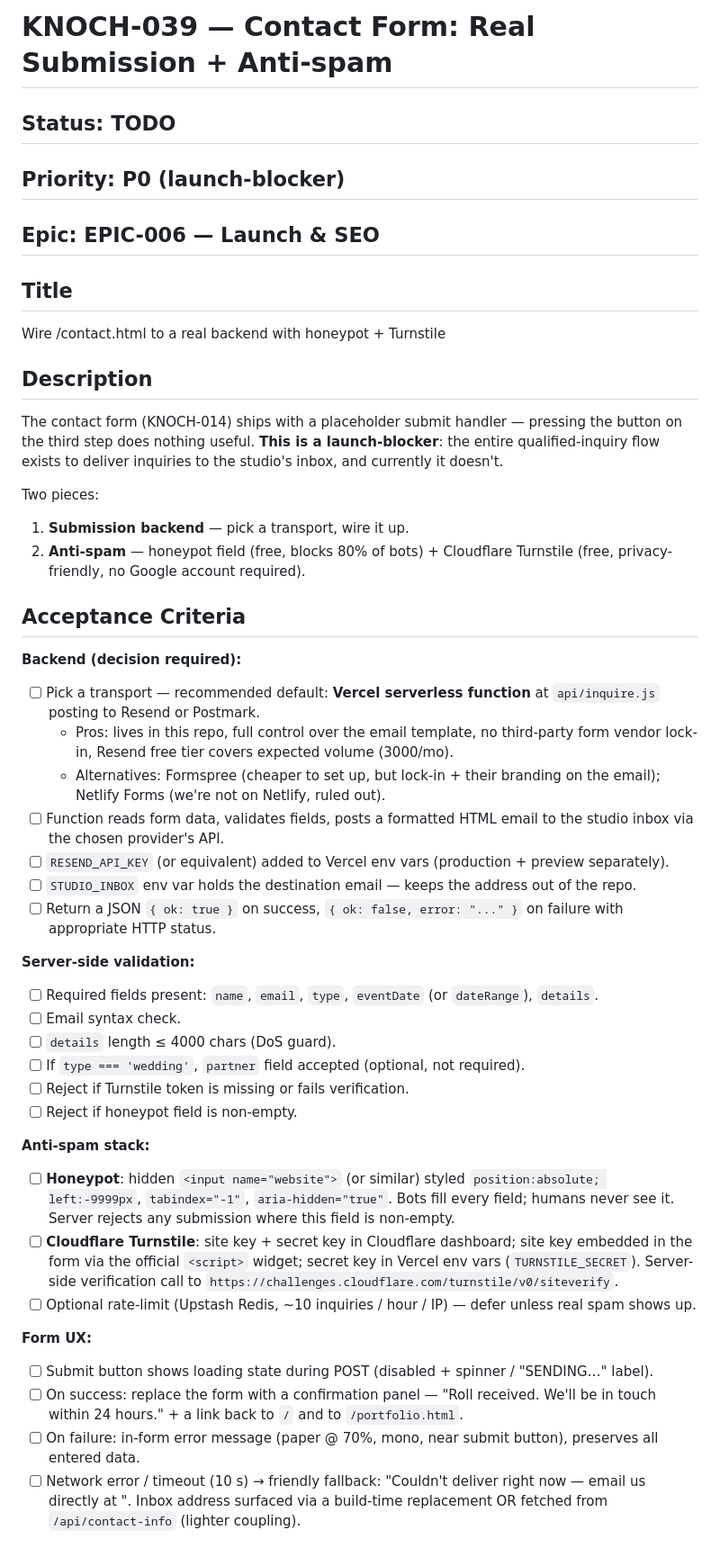
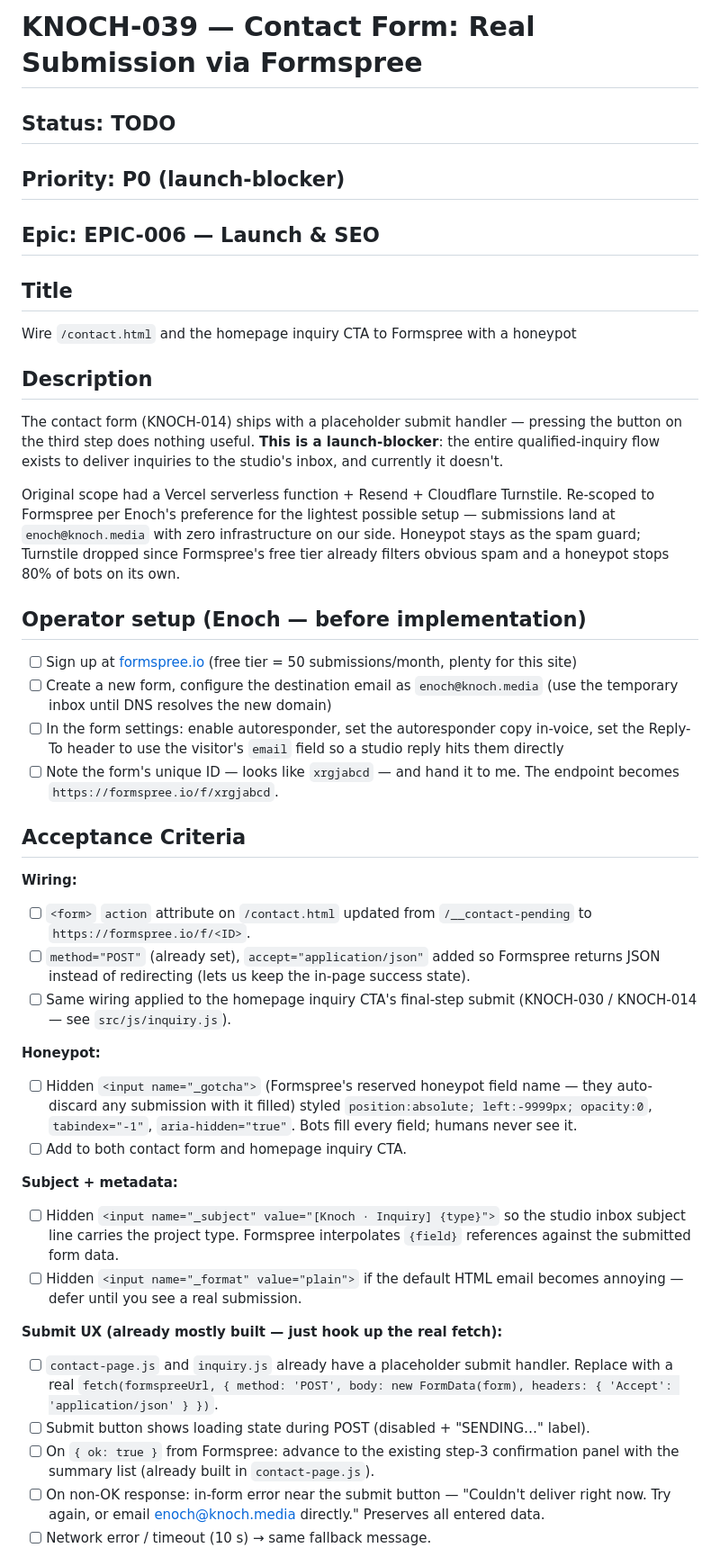
Before and after one commit to eayanwale/knochmedia, a Markdown page: docs/tickets/KNOCH-039.md, the part around one of its changes. Shown at 90% size. Drawn GitHub-style.

Commit message:
chore(KNOCH-039): re-scope from Vercel function + Turnstile → Formspree + honeypot
Original scope was a serverless function + Resend + Cloudflare
Turnstile — heavy infrastructure for what amounts to "form
submissions land in my inbox." Enoch picked Formspree as the
launch path: lightest possible wiring, $0 free tier covers the
expected volume, and we keep the existing three-step UX intact
via Formspree's AJAX-with-JSON-accept pattern.

Net change to the work
- Drops the Vercel function, Resend account, Resend DNS records,
  TURNSTILE_SECRET / RESEND_API_KEY env vars, server-side
  validation, custom HTML email template, Cloudflare Turnstile
  widget + verification call.
- Keeps honeypot (using Formspree's reserved `_gotcha` name so
  their server-side filter catches it before counting against
  the monthly quota), the existing loading-state button, the
  step-3 confirmation panel, and the network-error fallback.
- Becomes ~half-day instead of day-plus. Still launch-blocker —
  the form still posts to a placeholder until this lands.

Operator action moved up-front: create Formspree account, create
the form pointed at enoch@knoch.media, hand me the form ID. Then
I wire the action attribute on contact-page + inquiry-CTA.

Cal.com pivot reverted (separate decision): Calendly placeholder
URLs already exist in markup (contact.html:307,
inquiry.js:136 — both at username `knochmedia`). Enoch will
just create the Calendly account at that username; zero code
change. No KNOCH-042 ticket needed.

```diff
--- a/docs/tickets/KNOCH-039.md
+++ b/docs/tickets/KNOCH-039.md
@@ -1,46 +1,42 @@
-# KNOCH-039 — Contact Form: Real Submission + Anti-spam
+# KNOCH-039 — Contact Form: Real Submission via Formspree
 
 ## Status: TODO
 ## Priority: P0 (launch-blocker)
 ## Epic: EPIC-006 — Launch & SEO
 
 ## Title
-Wire /contact.html to a real backend with honeypot + Turnstile
+Wire `/contact.html` and the homepage inquiry CTA to Formspree with a honeypot
 
 ## Description
 The contact form (KNOCH-014) ships with a placeholder submit handler — pressing the button on the third step does nothing useful. **This is a launch-blocker**: the entire qualified-inquiry flow exists to deliver inquiries to the studio's inbox, and currently it doesn't.
 
-Two pieces:
-1. **Submission backend** — pick a transport, wire it up.
-2. **Anti-spam** — honeypot field (free, blocks 80% of bots) + Cloudflare Turnstile (free, privacy-friendly, no Google account required).
+Original scope had a Vercel serverless function + Resend + Cloudflare Turnstile. Re-scoped to Formspree per Enoch's preference for the lightest possible setup — submissions land at `enoch@knoch.media` with zero infrastructure on our side. Honeypot stays as the spam guard; Turnstile dropped since Formspree's free tier already filters obvious spam and a honeypot stops 80% of bots on its own.
+
+## Operator setup (Enoch — before implementation)
+- [ ] Sign up at [formspree.io](https://formspree.io) (free tier = 50 submissions/month, plenty for this site)
+- [ ] Create a new form, configure the destination email as `enoch@knoch.media` (use the temporary inbox until DNS resolves the new domain)
+- [ ] In the form settings: enable autoresponder, set the autoresponder copy in-voice, set the Reply-To header to use the visitor's `email` field so a studio reply hits them directly
+- [ ] Note the form's unique ID — looks like `xrgjabcd` — and hand it to me. The endpoint becomes `https://formspree.io/f/xrgjabcd`.
 
 ## Acceptance Criteria
 
-**Backend (decision required):**
-- [ ] Pick a transport — recommended default: **Vercel serverless function** at `api/inquire.js` posting to Resend or Postmark.
-  - Pros: lives in this repo, full control over the email template, no third-party form vendor lock-in, Resend free tier covers expected volume (3000/mo).
-  - Alternatives: Formspree (cheaper to set up, but lock-in + their branding on the email); Netlify Forms (we're not on Netlify, ruled out).
-- [ ] Function reads form data, validates fields, posts a formatted HTML email to the studio inbox via the chosen provider's API.
-- [ ] `RESEND_API_KEY` (or equivalent) added to Vercel env vars (production + preview separately).
-- [ ] `STUDIO_INBOX` env var holds the destination email — keeps the address out of the repo.
-- [ ] Return a JSON `{ ok: true }` on success, `{ ok: false, error: "..." }` on failure with appropriate HTTP status.
+**Wiring:**
+- [ ] `<form>` `action` attribute on `/contact.html` updated from `/__contact-pending` to `https://formspree.io/f/<ID>`.
+- [ ] `method="POST"` (already set), `accept="application/json"` added so Formspree returns JSON instead of redirecting (lets us keep the in-page success state).
+- [ ] Same wiring applied to the homepage inquiry CTA's final-step submit (KNOCH-030 / KNOCH-014 — see `src/js/inquiry.js`).
 
-**Server-side validation:**
-- [ ] Required fields present: `name`, `email`, `type`, `eventDate` (or `dateRange`), `details`.
-- [ ] Email syntax check.
-- [ ] `details` length ≤ 4000 chars (DoS guard).
-- [ ] If `type === 'wedding'`, `partner` field accepted (optional, not required).
-- [ ] Reject if Turnstile token is missing or fails verification.
-- [ ] Reject if honeypot field is non-empty.
+**Honeypot:**
+- [ ] Hidden `<input name="_gotcha">` (Formspree's reserved honeypot field name — they auto-discard any submission with it filled) styled `position:absolute; left:-9999px; opacity:0`, `tabindex="-1"`, `aria-hidden="true"`. Bots fill every field; humans never see it.
+- [ ] Add to both contact form and homepage inquiry CTA.
 
-**Anti-spam stack:**
-- [ ] **Honeypot**: hidden `<input name="website">` (or similar) styled `position:absolute; left:-9999px`, `tabindex="-1"`, `aria-hidden="true"`. Bots fill every field; humans never see it. Server rejects any submission where this field is non-empty.
-- [ ] **Cloudflare Turnstile**: site key + secret key in Cloudflare dashboard; site key embedded in the form via the official `<script>` widget; secret key in Vercel env vars (`TURNSTILE_SECRET`). Server-side verification call to `https://challenges.cloudflare.com/turnstile/v0/siteverify`.
-- [ ] Optional rate-limit (Upstash Redis, ~10 inquiries / hour / IP) — defer unless real spam shows up.
+**Subject + metadata:**
+- [ ] Hidden `<input name="_subject" value="[Knoch · Inquiry] {type}">` so the studio inbox subject line carries the project type. Formspree interpolates `{field}` references against the submitted form data.
+- [ ] Hidden `<input name="_format" value="plain">` if the default HTML email becomes annoying — defer until you see a real submission.
 
-**Form UX:**
-- [ ] Submit button shows loading state during POST (disabled + spinner / "SENDING…" label).
-- [ ] On success: replace the form with a confirmation panel — "Roll received. We'll be in touch within 24 hours." + a link back to `/` and to `/portfolio.html`.
-- [ ] On failure: in-form error message (paper @ 70%, mono, near submit button), preserves all entered data.
-- [ ] Network error / timeout (10 s) → friendly fallback: "Couldn't deliver right now — email us directly at <inbox>". Inbox address surfaced via a build-time replacement OR fetched from `/api/contact-info` (lighter coupling).
+**Submit UX (already mostly built — just hook up the real fetch):**
+- [ ] `contact-page.js` and `inquiry.js` already have a placeholder submit handler. Replace with a real `fetch(formspreeUrl, { method: 'POST', body: new FormData(form), headers: { 'Accept': 'application/json' } })`.
+- [ ] Submit button shows loading state during POST (disabled + "SENDING…" label).
+- [ ] On `{ ok: true }` from Formspree: advance to the existing step-3 confirmation panel with the summary list (already built in `contact-page.js`).
+- [ ] On non-OK response: in-form error near the submit button — "Couldn't deliver right now. Try again, or email enoch@knoch.media directly." Preserves all entered data.
+- [ ] Network error / timeout (10 s) → same fallback message.
 
```
Also changed, not shown: other parts of docs/tickets/KNOCH-039.md (+12 -18 lines).
